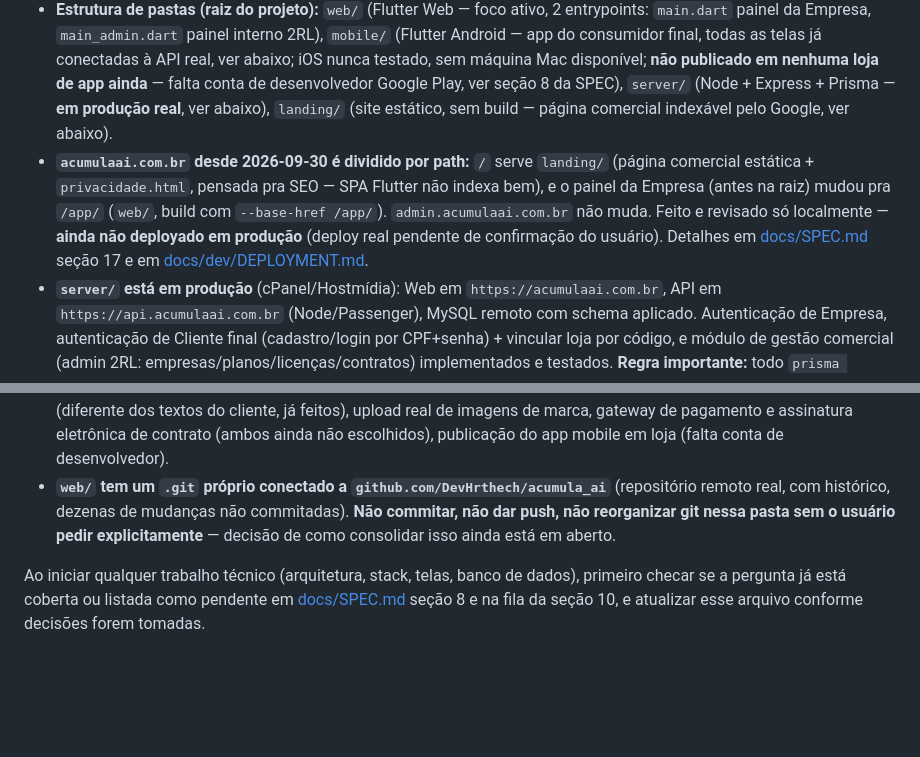
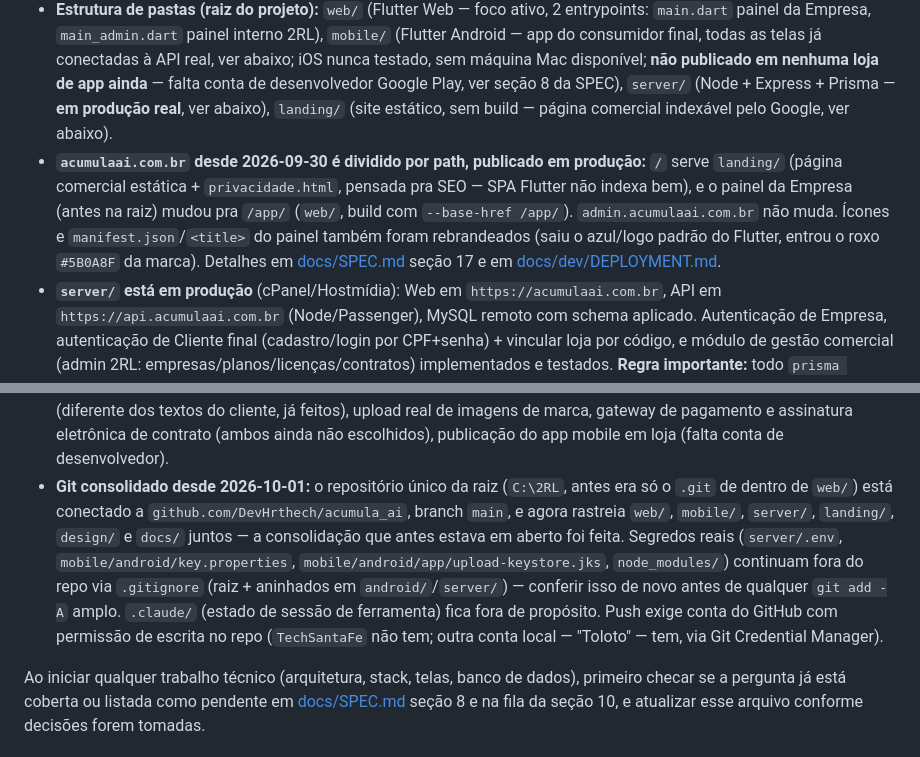
Before and after one commit to DevHrthech/acumula_ai, a Markdown page: CLAUDE.md, 2 parts joined by grey strips. Rendered like a GitHub page; blank space fills up the shorter version.

Commit message:
Atualiza CLAUDE.md: git consolidado, landing em produção
Reflete o estado real pós-consolidação: não é mais "web/ tem seu próprio
.git, decisão de consolidar em aberto" — já foi consolidado nesta sessão.
Também corrige a nota da landing page, que já está em produção (não mais
"só local, pendente de confirmação").

Co-Authored-By: Claude Sonnet 5 <noreply@anthropic.com>

```diff
--- a/CLAUDE.md
+++ b/CLAUDE.md
@@ -14,11 +14,11 @@ Documentação técnica formal (arquitetura, referência de API, setup local, de
 - **Stack decidida:** Flutter (mobile iOS/Android) + Flutter Web (painel da empresa) no client. Backend em **Node.js + Express + Prisma** + **MySQL remoto**, hospedados no domínio Web já existente da 2RL (cPanel). **Node na hospedagem confirmado: 20.20.2 (LTS)**.
 - **Mecânica de fidelidade:** cada loja escolhe entre **marcações** (contador fixo) ou **pontos** (saldo acumulado), configurável por empresa, fixa após o cadastro. Campanhas sempre herdam o tipo da loja. Aprovação de campanha é automática (sem moderação). Substitui a regra de recompensa fixa do MVP original — ver [docs/MECANICA_FIDELIDADE.md](docs/MECANICA_FIDELIDADE.md).
 - **Estrutura de pastas (raiz do projeto):** `web/` (Flutter Web — foco ativo, 2 entrypoints: `main.dart` painel da Empresa, `main_admin.dart` painel interno 2RL), `mobile/` (Flutter Android — app do consumidor final, todas as telas já conectadas à API real, ver abaixo; iOS nunca testado, sem máquina Mac disponível; **não publicado em nenhuma loja de app ainda** — falta conta de desenvolvedor Google Play, ver seção 8 da SPEC), `server/` (Node + Express + Prisma — **em produção real**, ver abaixo), `landing/` (site estático, sem build — página comercial indexável pelo Google, ver abaixo).
-- **`acumulaai.com.br` desde 2026-09-30 é dividido por path:** `/` serve `landing/` (página comercial estática + `privacidade.html`, pensada pra SEO — SPA Flutter não indexa bem), e o painel da Empresa (antes na raiz) mudou pra `/app/` (`web/`, build com `--base-href /app/`). `admin.acumulaai.com.br` não muda. Feito e revisado só localmente — **ainda não deployado em produção** (deploy real pendente de confirmação do usuário). Detalhes em [docs/SPEC.md](docs/SPEC.md) seção 17 e em [docs/dev/DEPLOYMENT.md](docs/dev/DEPLOYMENT.md).
+- **`acumulaai.com.br` desde 2026-09-30 é dividido por path, publicado em produção:** `/` serve `landing/` (página comercial estática + `privacidade.html`, pensada pra SEO — SPA Flutter não indexa bem), e o painel da Empresa (antes na raiz) mudou pra `/app/` (`web/`, build com `--base-href /app/`). `admin.acumulaai.com.br` não muda. Ícones e `manifest.json`/`<title>` do painel também foram rebrandeados (saiu o azul/logo padrão do Flutter, entrou o roxo `#5B0A8F` da marca). Detalhes em [docs/SPEC.md](docs/SPEC.md) seção 17 e em [docs/dev/DEPLOYMENT.md](docs/dev/DEPLOYMENT.md).
 - **`server/` está em produção** (cPanel/Hostmídia): Web em `https://acumulaai.com.br`, API em `https://api.acumulaai.com.br` (Node/Passenger), MySQL remoto com schema aplicado. Autenticação de Empresa, autenticação de Cliente final (cadastro/login por CPF+senha) + vincular loja por código, e módulo de gestão comercial (admin 2RL: empresas/planos/licenças/contratos) implementados e testados. **Regra importante:** todo `prisma generate`/`db push` roda **local** contra o banco remoto (o servidor cPanel trava com OOM no schema-engine WASM do Prisma 7) — e **qualquer arquivo novo/alterado em `server/src/`, além de `package.json`/`package-lock.json` quando dependências mudam, precisa ser enviado ao servidor via FTP manualmente**, não existe deploy automático ainda. **Depois de qualquer restart do Passenger, sempre confirmar `GET /health` antes de considerar o deploy concluído** — já aconteceu mais de uma vez de um lote de arquivos ficar pra trás e só quebrar no restart seguinte (ver SPEC seção 14). Detalhes completos em [docs/SPEC.md](docs/SPEC.md) seções 10 (final), 11 e 14.
 - **Painel admin interno 2RL** (`web/lib/main_admin.dart`): gestão de empresas-clientes, planos, licenças (bloqueio automático por vencimento+tolerância) e contratos. **Publicado e testado em produção** em `https://admin.acumulaai.com.br` — subdomínio dedicado, não linkado do site público (por segurança), com CORS restrito por allowlist no `server/`. Ver SPEC seção 11.
 - **Em `web/` (painel da Empresa), já implementado e aprovado pelo usuário:** tela **Configurações** (dados da loja, imagens de marca, mecânica de fidelidade, cores da marca com seletor RGB/HEX livre refletindo no app inteiro em tempo real, textos personalizados pro cliente final, e um "Cartão de exemplo" mostrando tudo junto); tela **Aprovação** (fila de compras/marcações pendentes do cliente, validação por CPF ou cupom fiscal, marcação manual). Detalhes e histórico completo em [docs/SPEC.md](docs/SPEC.md) seção 10.
 - **Conectado à API real hoje (2026-09-19): tudo.** Admin interno (completo, incluindo agrupamento matriz/filiais — seção 16 da SPEC), painel da Empresa (`web/`: Login, Configurações, Dashboard, Campanhas, Promoções, Aprovação, Relatório) e app do Cliente (`mobile/`: Cadastro, Login, Vincular loja, Início, Promoções, Perfil, Configurações) — nenhuma tela mockada restante em nenhuma das três frentes. **Ainda não iniciado:** textos do próprio painel Web (diferente dos textos do cliente, já feitos), upload real de imagens de marca, gateway de pagamento e assinatura eletrônica de contrato (ambos ainda não escolhidos), publicação do app mobile em loja (falta conta de desenvolvedor).
-- **`web/` tem um `.git` próprio conectado a `github.com/DevHrthech/acumula_ai`** (repositório remoto real, com histórico, dezenas de mudanças não commitadas). **Não commitar, não dar push, não reorganizar git nessa pasta sem o usuário pedir explicitamente** — decisão de como consolidar isso ainda está em aberto.
+- **Git consolidado desde 2026-10-01:** o repositório único da raiz (`C:\2RL`, antes era só o `.git` de dentro de `web/`) está conectado a `github.com/DevHrthech/acumula_ai`, branch `main`, e agora rastreia `web/`, `mobile/`, `server/`, `landing/`, `design/` e `docs/` juntos — a consolidação que antes estava em aberto foi feita. Segredos reais (`server/.env`, `mobile/android/key.properties`, `mobile/android/app/upload-keystore.jks`, `node_modules/`) continuam fora do repo via `.gitignore` (raiz + aninhados em `android/`/`server/`) — conferir isso de novo antes de qualquer `git add -A` amplo. `.claude/` (estado de sessão de ferramenta) fica fora de propósito. Push exige conta do GitHub com permissão de escrita no repo (`TechSantaFe` não tem; outra conta local — "Toloto" — tem, via Git Credential Manager).
 
 Ao iniciar qualquer trabalho técnico (arquitetura, stack, telas, banco de dados), primeiro checar se a pergunta já está coberta ou listada como pendente em [docs/SPEC.md](docs/SPEC.md) seção 8 e na fila da seção 10, e atualizar esse arquivo conforme decisões forem tomadas.
```
